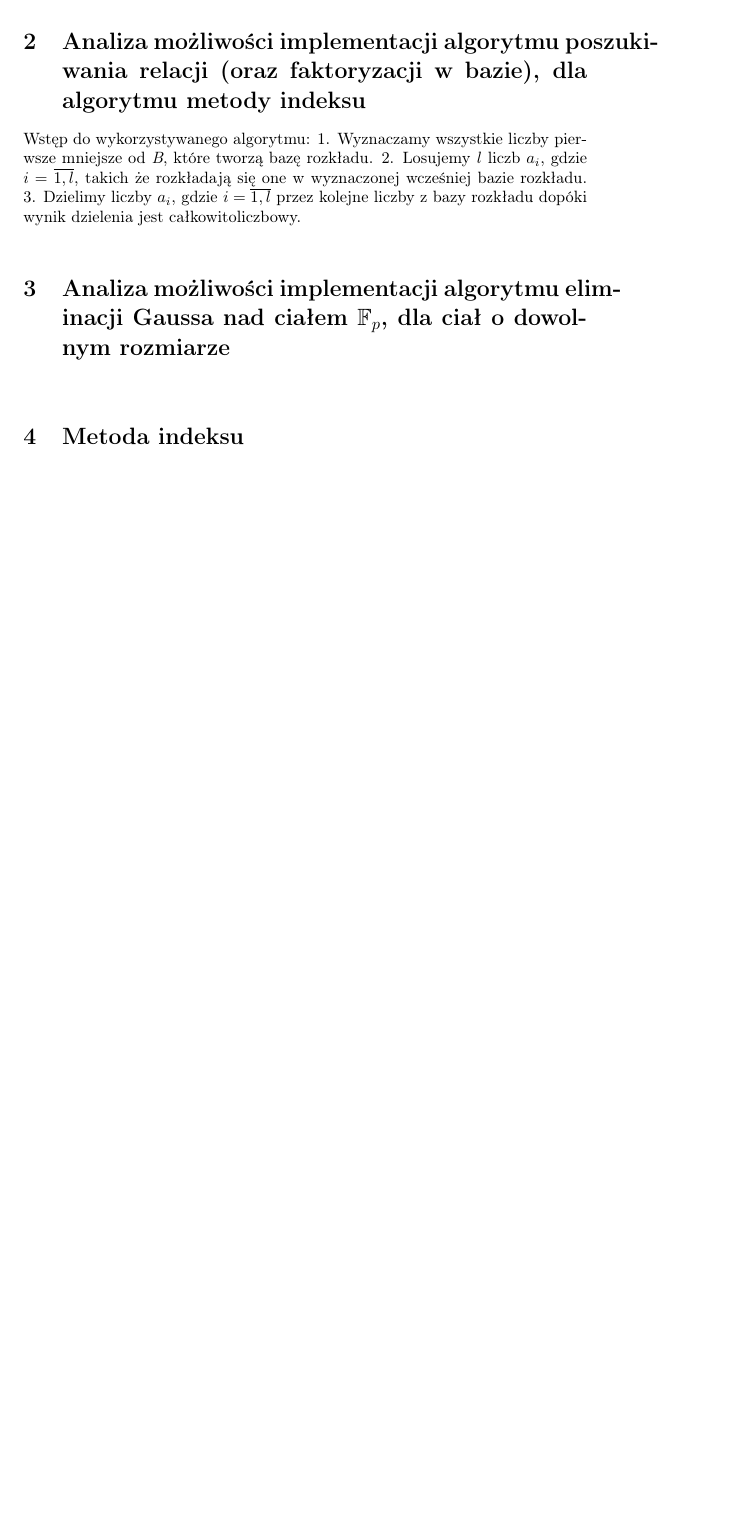
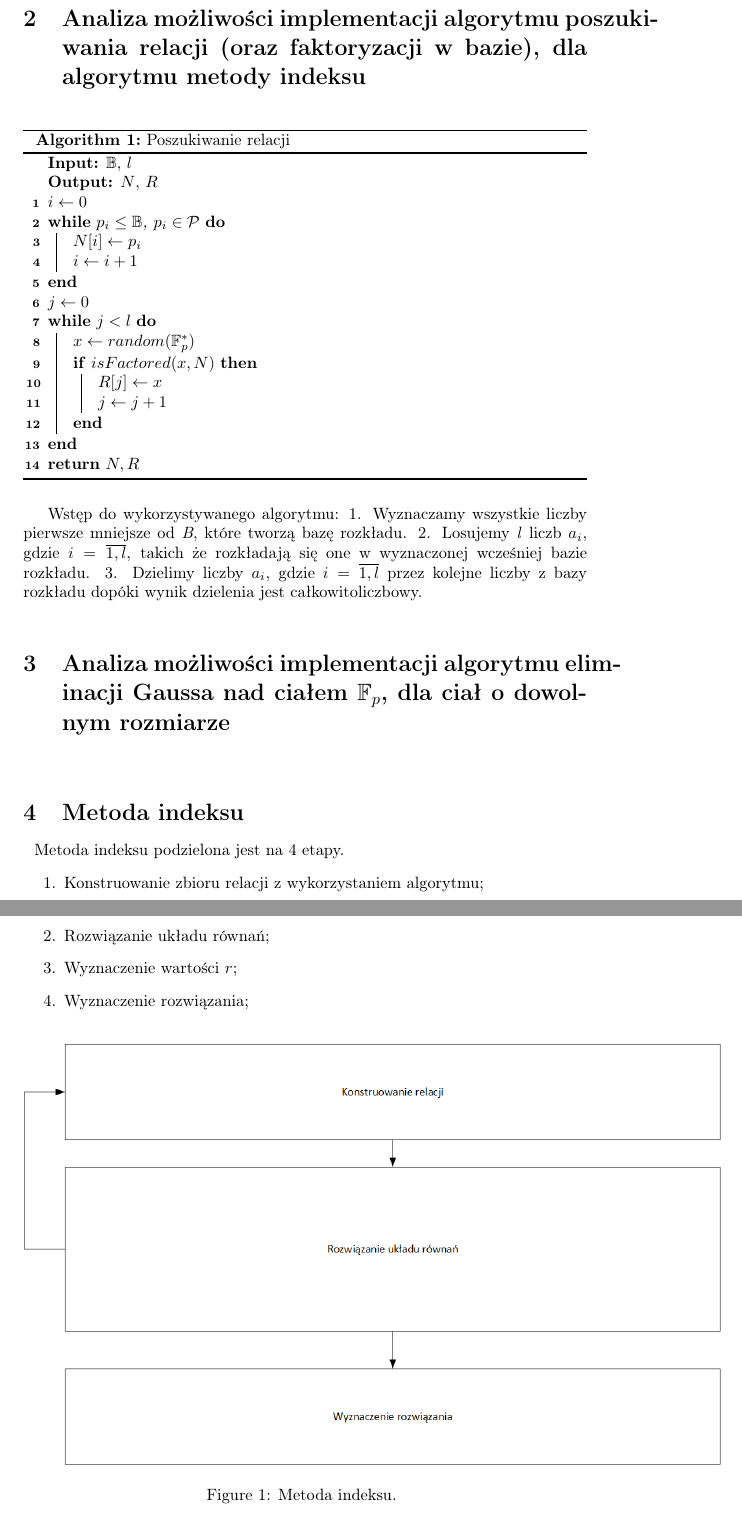
Before and after one commit to Zespol-1/Projekt, a LaTeX paper (doc/proj.tex): part of page 2 of 2 before the commit and two parts of pages 3 and 4 of 4 after it, the two joined at a grey line, cut so that both start at the same text, the shorter picture padded with empty space. Compiled offline with pdfLaTeX.

Commit message:
Budowa relacji, algorytm

```diff
--- a/doc/proj.tex
+++ b/doc/proj.tex
@@ -42,6 +49,31 @@ Algorytm można rozszerzyć i wykonać każde z tych mnożeń \textit{m}-cyfrowy
 
 
 \section{Analiza możliwości implementacji algorytmu poszukiwania relacji (oraz faktoryzacji w bazie), dla algorytmu metody indeksu}
+
+\begin{algorithm}
+	\SetAlgoLined
+	\caption{Poszukiwanie relacji}
+	\KwIn{\(\mathbb{B}\), \(l\)}
+	\KwOut{\(N\), \(R\)}
+	\(i \gets 0\) \\
+	\While{\(p_i \leq \mathbb{B}\), \(p_i \in \mathcal{P}\)}
+	{
+		\(N[i] \gets p_i\)\\
+		\(i \gets i + 1\)\\
+	}
+	\(j \gets 0\) \\
+	\While{\(j < l\)}
+	{
+		\(x \gets random(\mathbb{F}_p^*)\)\\
+		\If{\(isFactored(x, N)\)}
+		{
+			\(R[j] \gets x\)\\
+			\(j \gets j + 1\)\\
+		}
+	}
+	\Return{\(N, R\)}
+\end{algorithm}
+
 
 Wstęp do wykorzystywanego algorytmu:
 1. Wyznaczamy wszystkie liczby pierwsze mniejsze od \textit{B}, które tworzą bazę rozkładu.
@@ -52,6 +84,19 @@ Wstęp do wykorzystywanego algorytmu:
 \section{Analiza możliwości implementacji algorytmu eliminacji Gaussa nad ciałem $\mathbb{F}_p$, dla ciał o dowolnym rozmiarze}~
 
 \section{Metoda indeksu}~
+	Metoda indeksu podzielona jest na 4 etapy.
+	\begin{enumerate}
+		\item Konstruowanie zbioru relacji z wykorzystaniem algorytmu;
+		\item Rozwiązanie układu równań;
+		\item Wyznaczenie wartości \(r\);
+		\item Wyznaczenie rozwiązania;
+	\end{enumerate}
+	\begin{figure}[h]
+		\begin{center}
+			\includegraphics[width=15cm]{./img/schemat_1.png}
+			\caption{Metoda indeksu. }
+		\end{center}
+	\end{figure}
 
 
 
```
Also changed, not shown: doc/img/schemat_1.png (added), doc/proj.pdf, doc/proj.tex (17 more changed lines), 5 other files.
